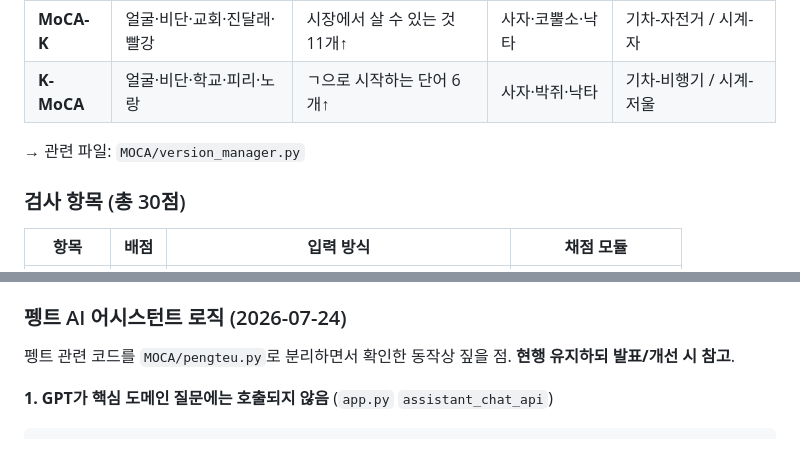
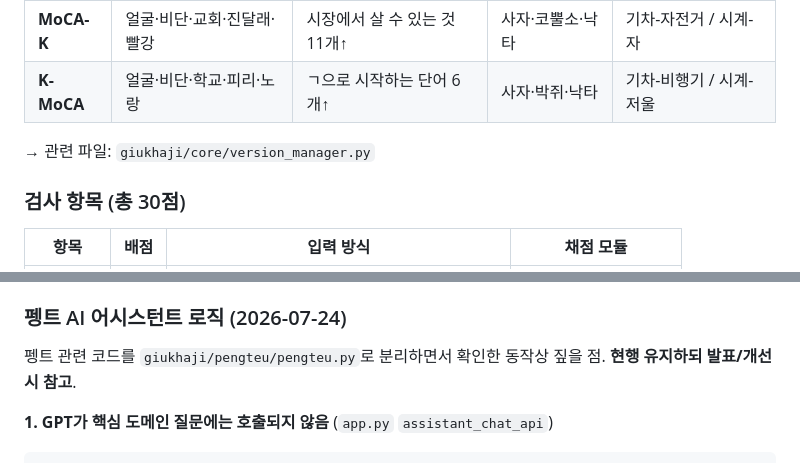
Before and after one commit to homilpat/finalinzi, a Markdown page: README.md, 2 parts joined by grey strips. Drawn GitHub-style.

```diff
--- a/README.md
+++ b/README.md
@@ -52,7 +52,7 @@ Render 배포: 루트 `render.yaml`, 대시보드 Root Directory = `MOCA`
 | **MoCA-K** | 얼굴·비단·교회·진달래·빨강 | 시장에서 살 수 있는 것 11개↑ | 사자·코뿔소·낙타 | 기차-자전거 / 시계-자 |
 | **K-MoCA** | 얼굴·비단·학교·피리·노랑 | ㄱ으로 시작하는 단어 6개↑ | 사자·박쥐·낙타 | 기차-비행기 / 시계-저울 |
 
-→ 관련 파일: `MOCA/version_manager.py`
+→ 관련 파일: `giukhaji/core/version_manager.py`
 
 ### 검사 항목 (총 30점)
 
@@ -505,7 +554,7 @@ Render 배포: 루트 `render.yaml`, `rootDir: MOCA`
 
 ### 펭트 AI 어시스턴트 로직 (2026-07-24)
 
-펭트 관련 코드를 `MOCA/pengteu.py`로 분리하면서 확인한 동작상 짚을 점. **현행 유지하되 발표/개선 시 참고**.
+펭트 관련 코드를 `giukhaji/pengteu/pengteu.py`로 분리하면서 확인한 동작상 짚을 점. **현행 유지하되 발표/개선 시 참고**.
 
 **1. GPT가 핵심 도메인 질문에는 호출되지 않음** (`app.py` `assistant_chat_api`)
 
```
Also changed, not shown: other parts of README.md (+59 -10 lines).
